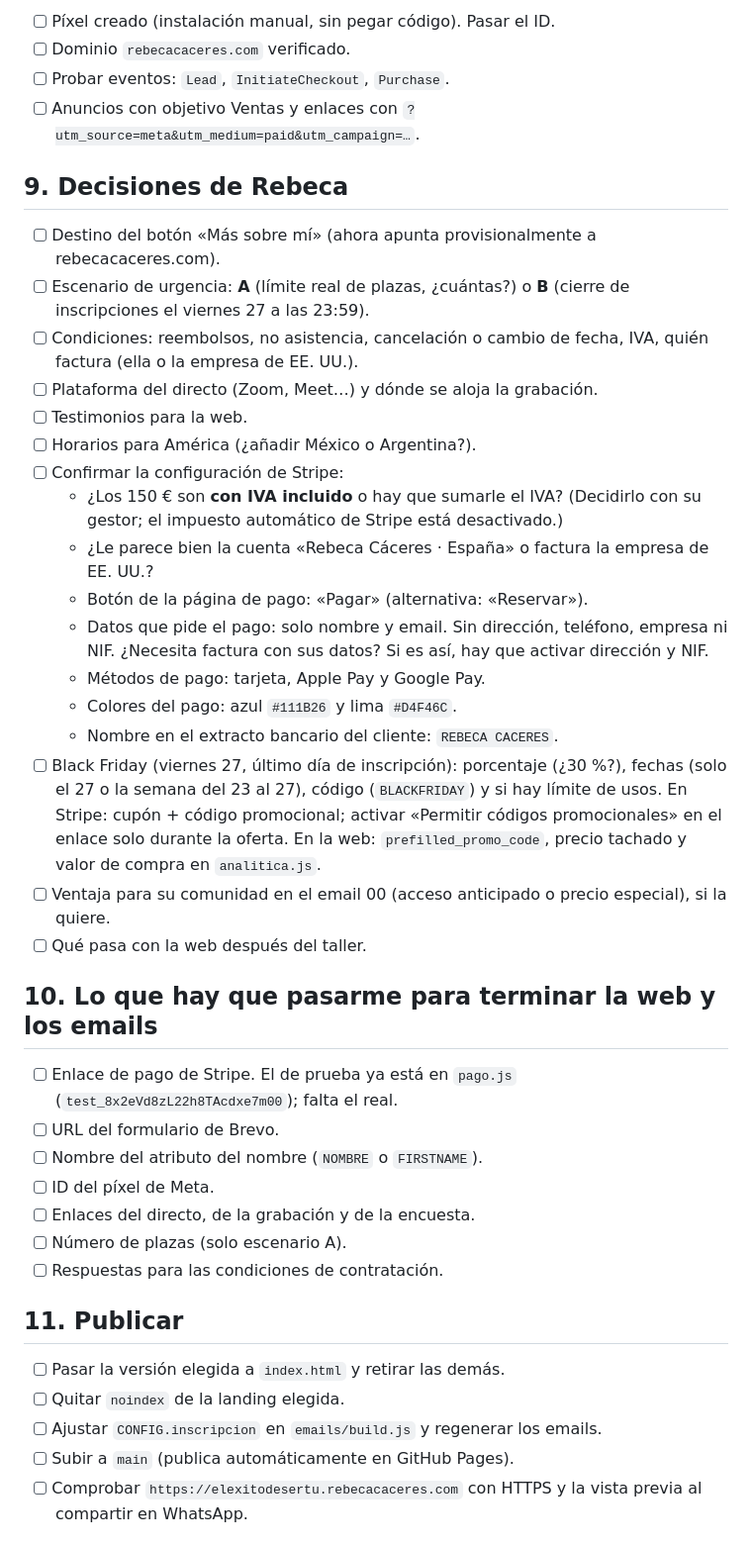
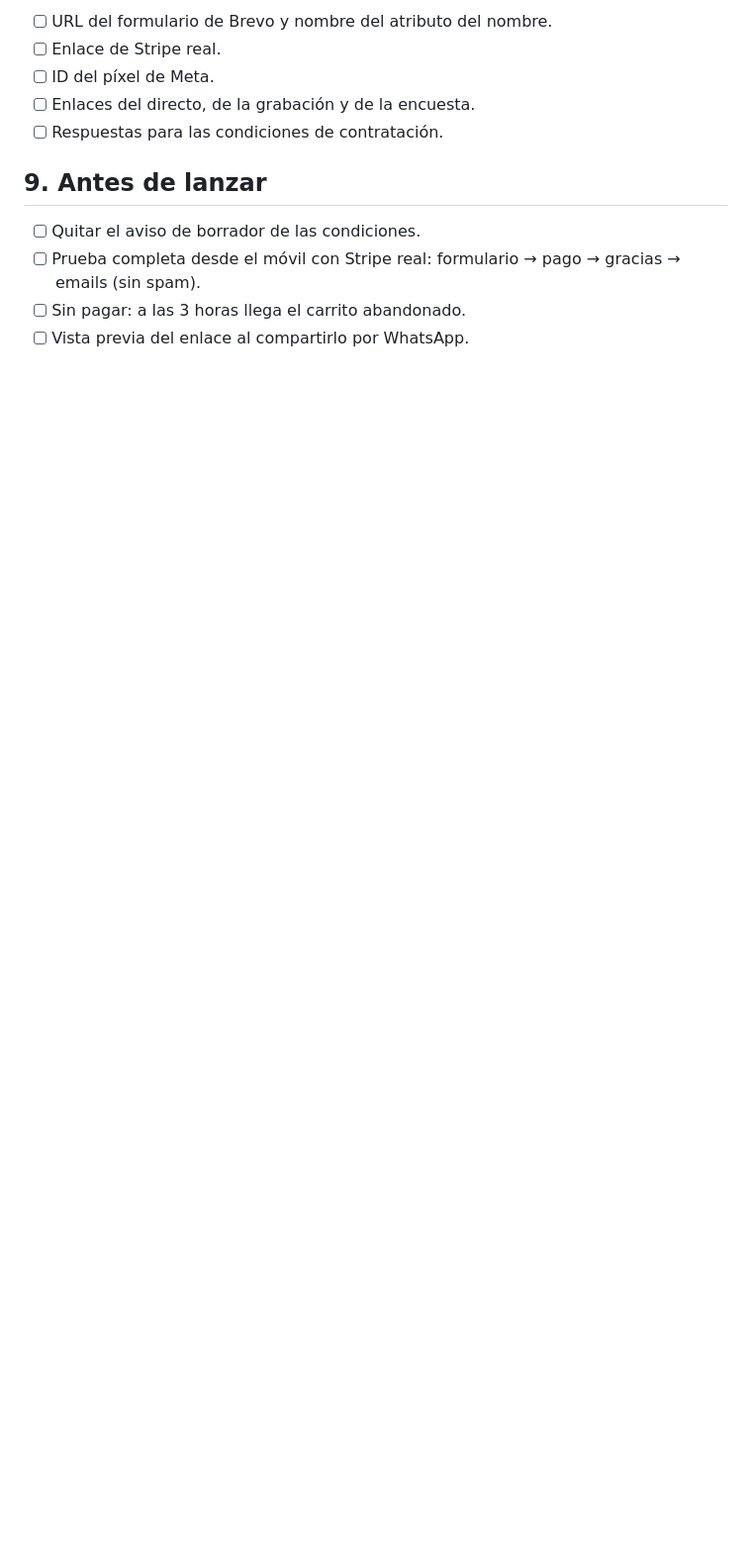
Before and after one commit to HIPE-AGENCY/rebeca_curso, a Markdown page: PENDIENTES.md, the part around one of its changes. Shown at 99% size. Drawn GitHub-style; blank space fills up the shorter version.

```diff
--- a/PENDIENTES.md
+++ b/PENDIENTES.md
@@ -72,44 +87,14 @@ Emails del flujo: `emails/index.html` (abrir en el navegador).
 
-- [ ] Píxel creado (instalación manual, sin pegar código). Pasar el ID.
-- [ ] Dominio `rebecacaceres.com` verificado.
-- [ ] Probar eventos: `Lead`, `InitiateCheckout`, `Purchase`.
-- [ ] Anuncios con objetivo Ventas y enlaces con `?utm_source=meta&utm_medium=paid&utm_campaign=…`.
-
-## 9. Decisiones de Rebeca
-
-- [ ] Destino del botón «Más sobre mí» (ahora apunta provisionalmente a rebecacaceres.com).
-- [ ] Escenario de urgencia: **A** (límite real de plazas, ¿cuántas?) o **B** (cierre de inscripciones el viernes 27 a las 23:59).
-- [ ] Condiciones: reembolsos, no asistencia, cancelación o cambio de fecha, IVA, quién factura (ella o la empresa de EE. UU.).
-- [ ] Plataforma del directo (Zoom, Meet…) y dónde se aloja la grabación.
-- [ ] Testimonios para la web.
-- [ ] Horarios para América (¿añadir México o Argentina?).
-- [ ] Confirmar la configuración de Stripe:
-  - ¿Los 150 € son **con IVA incluido** o hay que sumarle el IVA? (Decidirlo con su gestor; el impuesto automático de Stripe está desactivado.)
-  - ¿Le parece bien la cuenta «Rebeca Cáceres · España» o factura la empresa de EE. UU.?
-  - Botón de la página de pago: «Pagar» (alternativa: «Reservar»).
-  - Datos que pide el pago: solo nombre y email. Sin dirección, teléfono, empresa ni NIF. ¿Necesita factura con sus datos? Si es así, hay que activar dirección y NIF.
-  - Métodos de pago: tarjeta, Apple Pay y Google Pay.
-  - Colores del pago: azul `#111B26` y lima `#D4F46C`.
-  - Nombre en el extracto bancario del cliente: `REBECA CACERES`.
-- [ ] Black Friday (viernes 27, último día de inscripción): porcentaje (¿30 %?), fechas (solo el 27 o la semana del 23 al 27), código (`BLACKFRIDAY`) y si hay límite de usos. En Stripe: cupón + código promocional; activar «Permitir códigos promocionales» en el enlace solo durante la oferta. En la web: `prefilled_promo_code`, precio tachado y valor de compra en `analitica.js`.
-- [ ] Ventaja para su comunidad en el email 00 (acceso anticipado o precio especial), si la quiere.
-- [ ] Qué pasa con la web después del taller.
-
-## 10. Lo que hay que pasarme para terminar la web y los emails
-
-- [ ] Enlace de pago de Stripe. El de prueba ya está en `pago.js` (`test_8x2eVd8zL22h8TAcdxe7m00`); falta el real.
-- [ ] URL del formulario de Brevo.
-- [ ] Nombre del atributo del nombre (`NOMBRE` o `FIRSTNAME`).
+- [ ] URL del formulario de Brevo y nombre del atributo del nombre.
+- [ ] Enlace de Stripe real.
 - [ ] ID del píxel de Meta.
 - [ ] Enlaces del directo, de la grabación y de la encuesta.
-- [ ] Número de plazas (solo escenario A).
 - [ ] Respuestas para las condiciones de contratación.
 
-## 11. Publicar
+## 9. Antes de lanzar
 
-- [ ] Pasar la versión elegida a `index.html` y retirar las demás.
-- [ ] Quitar `noindex` de la landing elegida.
-- [ ] Ajustar `CONFIG.inscripcion` en `emails/build.js` y regenerar los emails.
-- [ ] Subir a `main` (publica automáticamente en GitHub Pages).
-- [ ] Comprobar `https://elexitodesertu.rebecacaceres.com` con HTTPS y la vista previa al compartir en WhatsApp.
+- [ ] Quitar el aviso de borrador de las condiciones.
+- [ ] Prueba completa desde el móvil con Stripe real: formulario → pago → gracias → emails (sin spam).
+- [ ] Sin pagar: a las 3 horas llega el carrito abandonado.
+- [ ] Vista previa del enlace al compartirlo por WhatsApp.
 
```
Also changed, not shown: other parts of PENDIENTES.md (+60 -53 lines).
